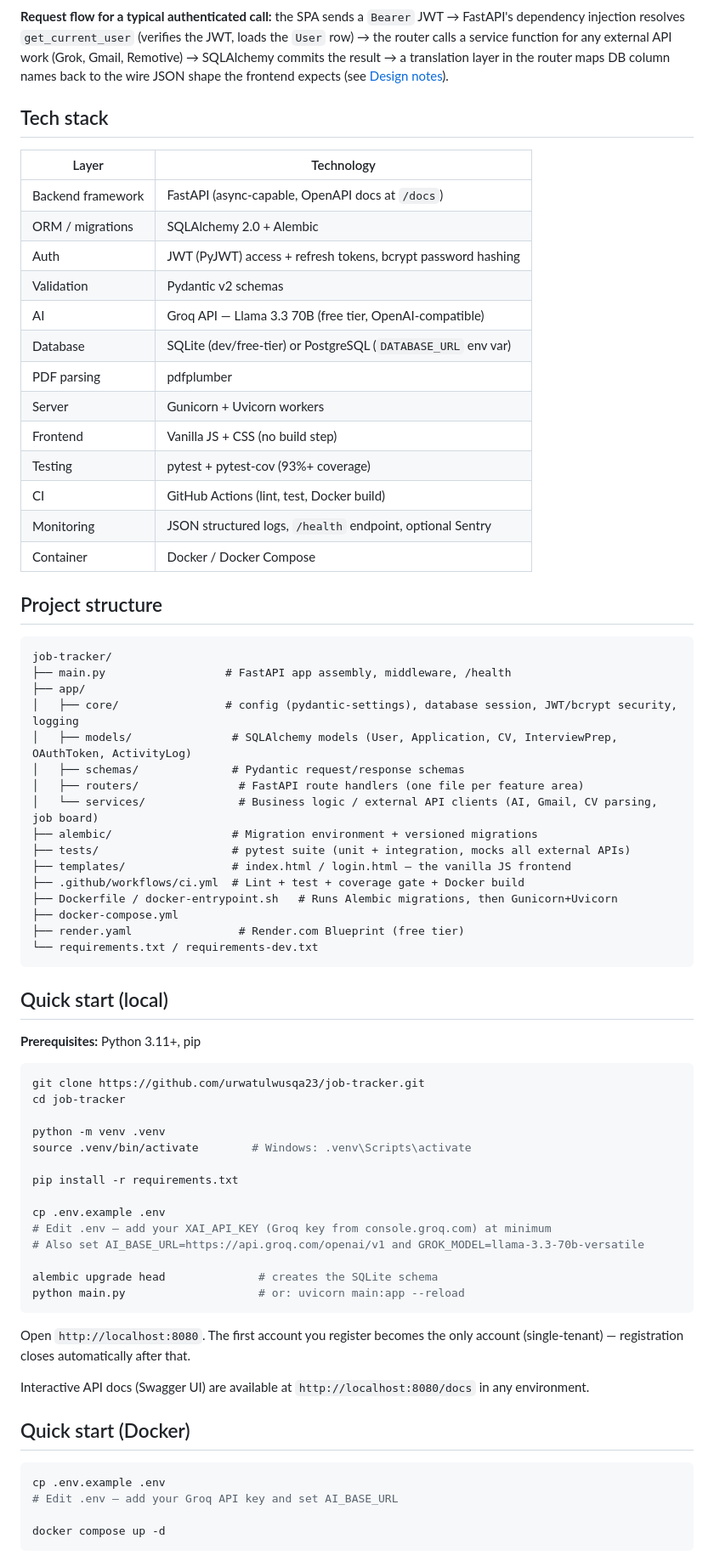
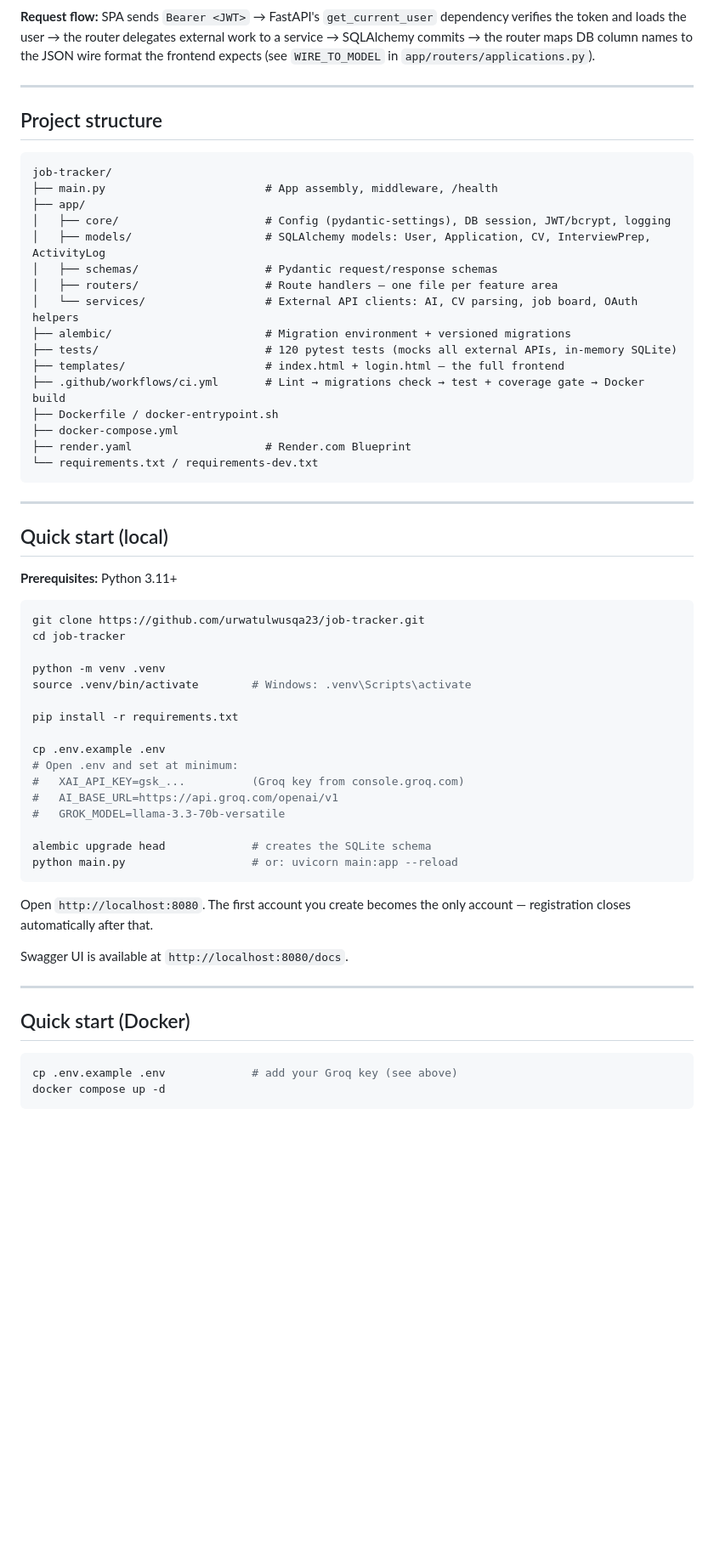
Before and after one commit to urwatulwusqa23/job-tracker, a Markdown page: README.md, the part around one of its changes. Shown at 85% size. Drawn GitHub-style; blank space fills up the shorter version.

````diff
--- a/README.md
+++ b/README.md
@@ -80,49 +90,35 @@ flowchart TB
 ```
 
-**Request flow for a typical authenticated call:** the SPA sends a `Bearer` JWT → FastAPI's dependency injection resolves `get_current_user` (verifies the JWT, loads the `User` row) → the router calls a service function for any external API work (Grok, Gmail, Remotive) → SQLAlchemy commits the result → a translation layer in the router maps DB column names back to the wire JSON shape the frontend expects (see [Design notes](#design-notes)).
+**Request flow:** SPA sends `Bearer <JWT>` → FastAPI's `get_current_user` dependency verifies the token and loads the user → the router delegates external work to a service → SQLAlchemy commits → the router maps DB column names to the JSON wire format the frontend expects (see `WIRE_TO_MODEL` in `app/routers/applications.py`).
 
-## Tech stack
-
-| Layer | Technology |
-|---|---|
-| Backend framework | FastAPI (async-capable, OpenAPI docs at `/docs`) |
-| ORM / migrations | SQLAlchemy 2.0 + Alembic |
-| Auth | JWT (PyJWT) access + refresh tokens, bcrypt password hashing |
-| Validation | Pydantic v2 schemas |
-| AI | Groq API — Llama 3.3 70B (free tier, OpenAI-compatible) |
-| Database | SQLite (dev/free-tier) or PostgreSQL (`DATABASE_URL` env var) |
-| PDF parsing | pdfplumber |
-| Server | Gunicorn + Uvicorn workers |
-| Frontend | Vanilla JS + CSS (no build step) |
-| Testing | pytest + pytest-cov (93%+ coverage) |
-| CI | GitHub Actions (lint, test, Docker build) |
-| Monitoring | JSON structured logs, `/health` endpoint, optional Sentry |
-| Container | Docker / Docker Compose |
+---
 
 ## Project structure
 
 ```
 job-tracker/
-├── main.py                  # FastAPI app assembly, middleware, /health
+├── main.py                        # App assembly, middleware, /health
 ├── app/
-│   ├── core/                # config (pydantic-settings), database session, JWT/bcrypt security, logging
-│   ├── models/               # SQLAlchemy models (User, Application, CV, InterviewPrep, OAuthToken, ActivityLog)
-│   ├── schemas/              # Pydantic request/response schemas
-│   ├── routers/               # FastAPI route handlers (one file per feature area)
-│   └── services/              # Business logic / external API clients (AI, Gmail, CV parsing, job board)
-├── alembic/                  # Migration environment + versioned migrations
-├── tests/                    # pytest suite (unit + integration, mocks all external APIs)
-├── templates/                # index.html / login.html — the vanilla JS frontend
-├── .github/workflows/ci.yml  # Lint + test + coverage gate + Docker build
-├── Dockerfile / docker-entrypoint.sh   # Runs Alembic migrations, then Gunicorn+Uvicorn
+│   ├── core/                      # Config (pydantic-settings), DB session, JWT/bcrypt, logging
+│   ├── models/                    # SQLAlchemy models: User, Application, CV, InterviewPrep, ActivityLog
+│   ├── schemas/                   # Pydantic request/response schemas
+│   ├── routers/                   # Route handlers — one file per feature area
+│   └── services/                  # External API clients: AI, CV parsing, job board, OAuth helpers
+├── alembic/                       # Migration environment + versioned migrations
+├── tests/                         # 120 pytest tests (mocks all external APIs, in-memory SQLite)
+├── templates/                     # index.html + login.html — the full frontend
+├── .github/workflows/ci.yml       # Lint → migrations check → test + coverage gate → Docker build
+├── Dockerfile / docker-entrypoint.sh
 ├── docker-compose.yml
-├── render.yaml                # Render.com Blueprint (free tier)
+├── render.yaml                    # Render.com Blueprint
 └── requirements.txt / requirements-dev.txt
 ```
 
+---
+
 ## Quick start (local)
 
-**Prerequisites:** Python 3.11+, pip
+**Prerequisites:** Python 3.11+
 
 ```bash
 git clone https://github.com/urwatulwusqa23/job-tracker.git
@@ -134,23 +130,25 @@ source .venv/bin/activate        # Windows: .venv\Scripts\activate
 pip install -r requirements.txt
 
 cp .env.example .env
-# Edit .env — add your XAI_API_KEY (Groq key from console.groq.com) at minimum
-# Also set AI_BASE_URL=https://api.groq.com/openai/v1 and GROK_MODEL=llama-3.3-70b-versatile
+# Open .env and set at minimum:
+#   XAI_API_KEY=gsk_...          (Groq key from console.groq.com)
+#   AI_BASE_URL=https://api.groq.com/openai/v1
+#   GROK_MODEL=llama-3.3-70b-versatile
 
-alembic upgrade head              # creates the SQLite schema
-python main.py                    # or: uvicorn main:app --reload
+alembic upgrade head             # creates the SQLite schema
+python main.py                   # or: uvicorn main:app --reload
 ```
 
-Open `http://localhost:8080`. The first account you register becomes the only account (single-tenant) — registration closes automatically after that.
+Open `http://localhost:8080`. The first account you create becomes the only account — registration closes automatically after that.
 
-Interactive API docs (Swagger UI) are available at `http://localhost:8080/docs` in any environment.
+Swagger UI is available at `http://localhost:8080/docs`.
+
+---
 
 ## Quick start (Docker)
 
 ```bash
-cp .env.example .env
-# Edit .env — add your Groq API key and set AI_BASE_URL
-
+cp .env.example .env             # add your Groq key (see above)
 docker compose up -d
 ```
 
````
Also changed, not shown: other parts of README.md (+121 -110 lines).
